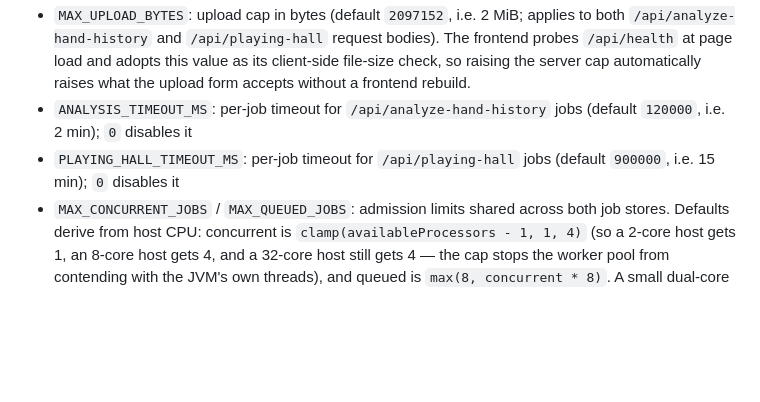
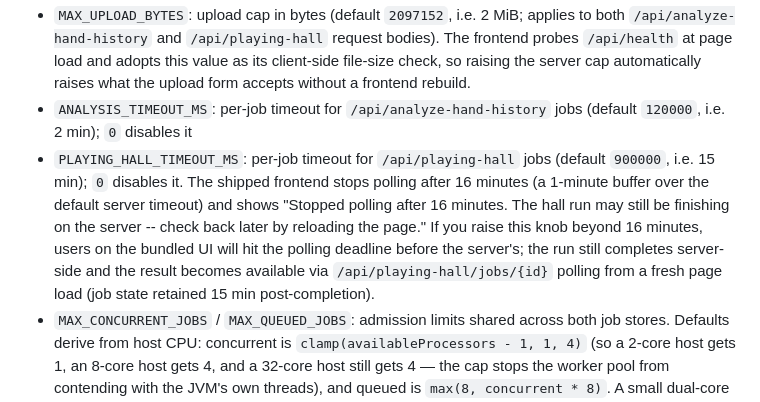
Before and after one commit to albadenn-ops/sicfun, a Markdown page: docs/HAND_HISTORY_WEB_DEPLOYMENT.md, the part around the change. GitHub-like rendering; blank space fills up the shorter version.

Commit message:
docs(deploy): warn that raising PLAYING_HALL_TIMEOUT_MS beyond 16 min outruns the frontend's poll deadline
The shipped frontend has a hardcoded MAX_POLL_WAIT_MS = 16 minutes
(site.js:80) -- a 1-minute buffer over the default 15-min server
hall timeout. Raising PLAYING_HALL_TIMEOUT_MS to, say, 30 min would
let a real long hall run on the server, but a bundled-UI user would
hit the frontend's 16-min ceiling first and see 'Stopped polling
after 16 minutes' even though the job is still running cleanly on
the server.

The run isn't lost (job state retained 15 min post-completion) but
the operator who raised the knob would get confused user reports.
Note the constraint on the timeout entry alongside the existing
default + 0-disables info, with the recovery path (reload the page,
poll resumes against the still-running jobId until the server-side
state is purged).

A future improvement would derive MAX_POLL_WAIT_MS from the server's
/api/health response, but the static cap is the current behavior.

Co-Authored-By: Claude Opus 4.7 (1M context) <noreply@anthropic.com>

```diff
--- a/docs/HAND_HISTORY_WEB_DEPLOYMENT.md
+++ b/docs/HAND_HISTORY_WEB_DEPLOYMENT.md
@@ -108,7 +108,7 @@ Common settings:
 - `MODEL_DIR`: optional model artifact directory
 - `MAX_UPLOAD_BYTES`: upload cap in bytes (default `2097152`, i.e. 2 MiB; applies to both `/api/analyze-hand-history` and `/api/playing-hall` request bodies). The frontend probes `/api/health` at page load and adopts this value as its client-side file-size check, so raising the server cap automatically raises what the upload form accepts without a frontend rebuild.
 - `ANALYSIS_TIMEOUT_MS`: per-job timeout for `/api/analyze-hand-history` jobs (default `120000`, i.e. 2 min); `0` disables it
-- `PLAYING_HALL_TIMEOUT_MS`: per-job timeout for `/api/playing-hall` jobs (default `900000`, i.e. 15 min); `0` disables it
+- `PLAYING_HALL_TIMEOUT_MS`: per-job timeout for `/api/playing-hall` jobs (default `900000`, i.e. 15 min); `0` disables it. The shipped frontend stops polling after 16 minutes (a 1-minute buffer over the default server timeout) and shows "Stopped polling after 16 minutes. The hall run may still be finishing on the server -- check back later by reloading the page." If you raise this knob beyond 16 minutes, users on the bundled UI will hit the polling deadline before the server's; the run still completes server-side and the result becomes available via `/api/playing-hall/jobs/{id}` polling from a fresh page load (job state retained 15 min post-completion).
 - `MAX_CONCURRENT_JOBS` / `MAX_QUEUED_JOBS`: admission limits shared across both job stores. Defaults derive from host CPU: concurrent is `clamp(availableProcessors - 1, 1, 4)` (so a 2-core host gets 1, an 8-core host gets 4, and a 32-core host still gets 4 — the cap stops the worker pool from contending with the JVM's own threads), and queued is `max(8, concurrent * 8)`. A small dual-core deployment lands at 1 concurrent + 8 queued; a typical 8-core lands at 4 + 32.
 - `SHUTDOWN_GRACE_MS`: graceful shutdown budget (default `5000`, i.e. 5 sec)
 - `DRAIN_SIGNAL_FILE`: path used to mark the instance unready before shutdown; while present, new submissions for both analysis and Playing Hall are rejected with `503`
```
